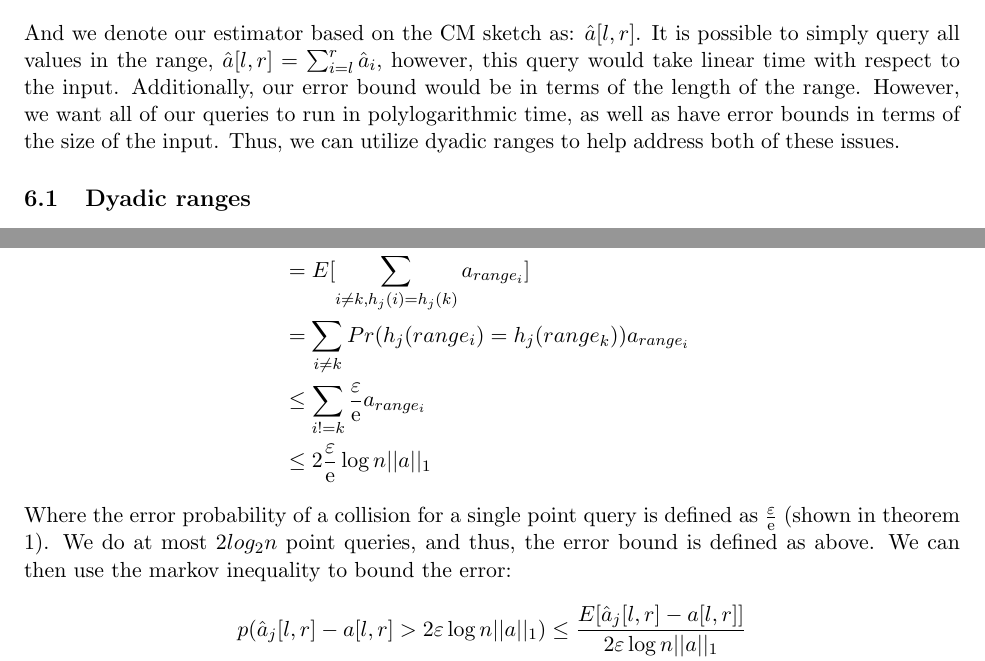
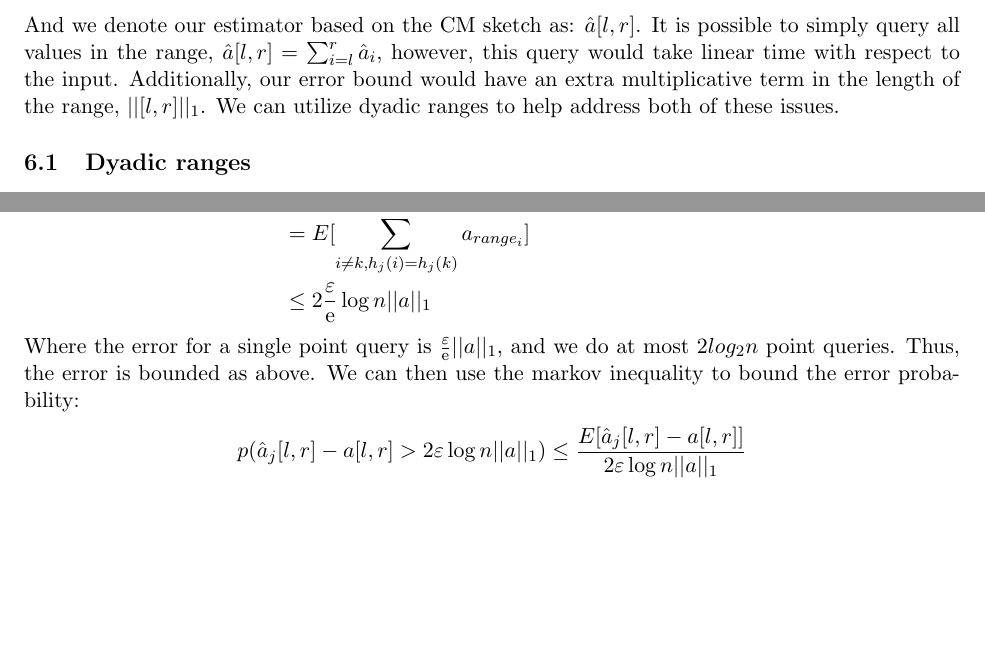
Before and after one commit to ewagner46/count_min_sketch_technical_summary, a LaTeX document (count_min_sketch.tex): two parts of pages 8 and 11 of 14, joined at a grey line, cut so that both start at the same text, the shorter picture padded with empty space. Compiled offline with pdfLaTeX.

Commit message:
range query tex revisions. added ravi and matts slides

```diff
--- a/count_min_sketch.tex
+++ b/count_min_sketch.tex
@@ -362,7 +362,7 @@ A range query, denoted as: $\mathcal{Q}(l,r)$, requests the value:
 \begin{align*}
     a[l,r] = \sum_{i=l}^r a_i
 \end{align*}
-And we denote our estimator based on the CM sketch as: $\hat a[l,r]$. It is possible to simply query all values in the range, $\hat a[l,r] = \sum_{i=l}^r \hat a_i$, however, this query would take linear time with respect to the input. Additionally, our error bound would be in terms of the length of the range. However, we want all of our queries to run in polylogarithmic time, as well as have error bounds in terms of the size of the input. Thus, we can utilize dyadic ranges to help address both of these issues.
+And we denote our estimator based on the CM sketch as: $\hat a[l,r]$. It is possible to simply query all values in the range, $\hat a[l,r] = \sum_{i=l}^r \hat a_i$, however, this query would take linear time with respect to the input. Additionally, our error bound would have an extra multiplicative term in the length of the range, $||[l,r]||_1$. We can utilize dyadic ranges to help address both of these issues.
 \subsection{Dyadic ranges}
 For any range, we can create a set of dyadic ranges by splitting the range in half to get two ranges of half the size. We can continually do this, until we have ranges of size 1. We can think of the construction of a set of dyadic ranges as creating a tree-like structure:
 \begin{center}\includegraphics[scale=0.3]{dyadic_ranges.png}\end{center}
@@ -411,11 +411,9 @@ Thus, we show:
     \hat a[l,r] &= \sum_{range_i \in range[l,r]} a_{range_i} + \sum_{i \neq k, h_j(range_i) = h_j(range_k)} a_{range_i}\\
     E[\hat a_j[l,r] - a[l,r]] &= E[\sum_{i=1}^r a_{range_i} + \sum_{i \neq k, h_j(range_i)=h_j(range_k)} a_{range_i} - \sum_{i=1}^r a_{range_i}]\\
     &= E[\sum_{i \neq k, h_j(i)=h_j(k)} a_{range_i}]\\
-    &= \sum_{i \neq k}Pr(h_j(range_i) = h_j(range_k)) a_{range_i}\\
-    &\leq \sum_{i!=k} \frac{\varepsilon}{\mathrm e} a_{range_i}\\
     &\leq 2\frac{\varepsilon}{\mathrm e} \log n ||a||_1
 \end{align*}
-Where the error probability of a collision for a single point query is defined as $\frac{\varepsilon}{\mathrm e}$ (shown in theorem 1). We do at most $2log_2n$ point queries, and thus, the error bound is defined as above. We can then use the markov inequality to bound the error:
+Where the error for a single point query is $\frac{\varepsilon}{\mathrm e}||a||_1$, and we do at most $2log_2n$ point queries. Thus, the error is bounded as above. We can then use the markov inequality to bound the error probability:
 \begin{align*}
     p(\hat a_j[l,r] - a[l,r] > 2\varepsilon \log n ||a||_1) &\leq \frac{E[\hat a_j[l,r] - a[l,r]]}{2\varepsilon \log n||a||_1}\\
     &\leq \frac{2\frac{\varepsilon}{\mathrm e}\log n ||a||_1}{2\varepsilon \log n ||a||_1}\\
```
Also changed, not shown: count_min_sketch.tex (8 more changed lines), 1 other file.
